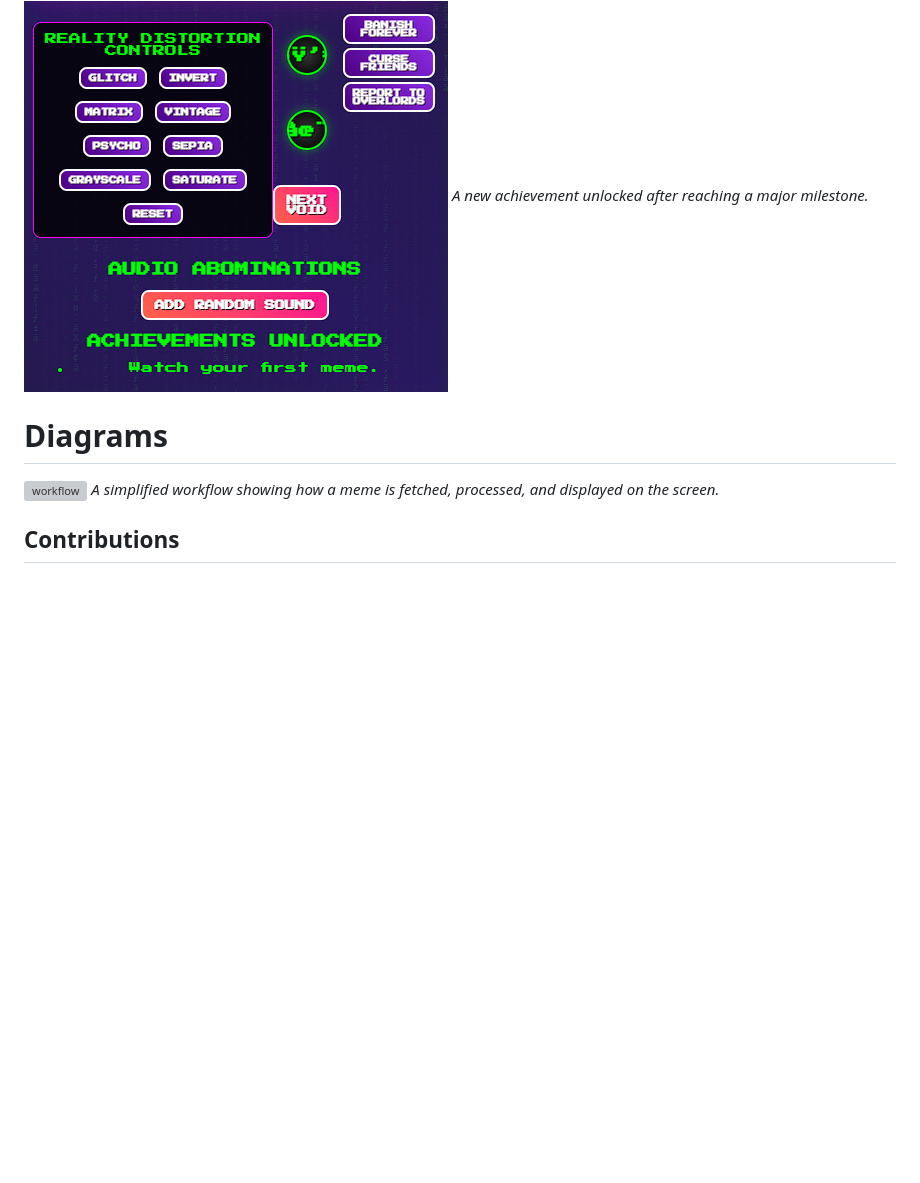
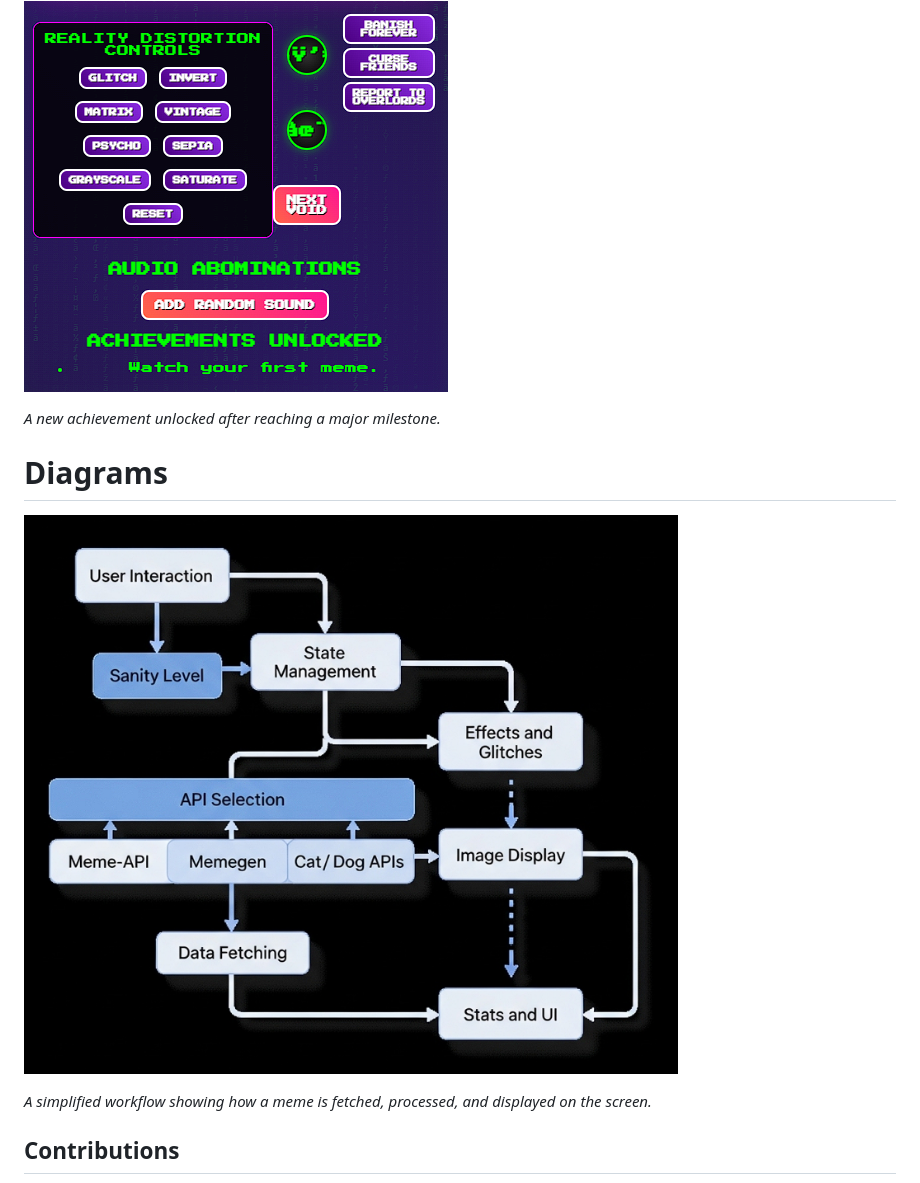
Before and after one commit to Afnanksalal/Meme-O-Matic-9000, a Markdown page: README.md, the part around one of its changes. Drawn GitHub-style; blank space fills up the shorter version; grey boxes are pictures that could not be loaded.

```diff
--- a/README.md
+++ b/README.md
@@ -77,11 +79,13 @@ For Software:
 *The Reality Distortion Controls and other chaotic buttons in action.*
 
 ![Achievement unlocked notification](ss2.png)
+
 *A new achievement unlocked after reaching a major milestone.*
 
 # Diagrams
 
-![workflow](workflow.png)
+![workflow](diagram.png)
+
 *A simplified workflow showing how a meme is fetched, processed, and displayed on the screen.*
 
 ## Contributions
```
Also changed, not shown: other parts of README.md (+2 -0 lines).
